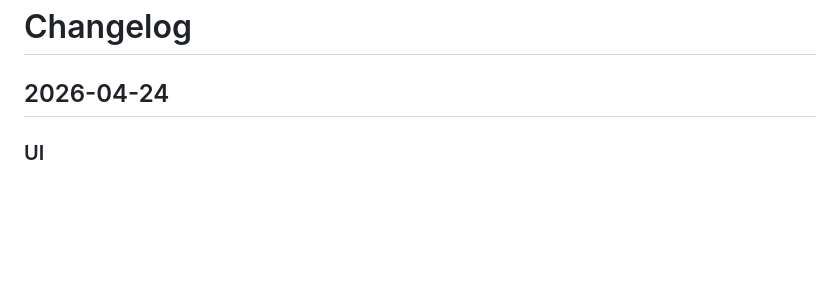
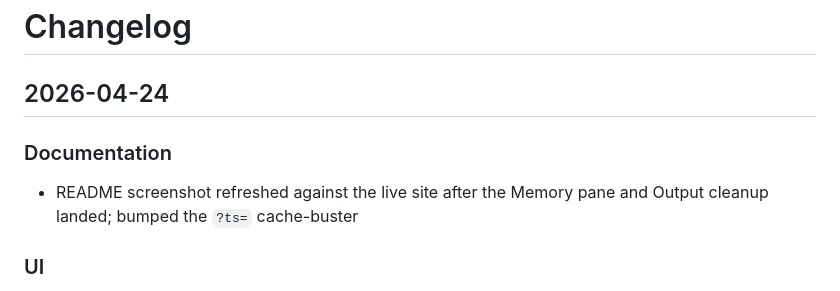
Before and after one commit to sw-vibe-coding/sw-fth-wasm, a Markdown page: CHANGES.md, the part around the change. Rendered like a GitHub page; blank space fills up the shorter version.

Commit message:
Refresh README screenshot for new layout
Pages workflow has redeployed since the Output cleanup and Memory pane
landed; resnap the live site so the README screenshot shows the
6-pane grid (Stack / Dictionary / Output / History / Trace / Memory)
instead of the older 5-pane layout.

Bumps the inline cache-buster ?ts to 1777081589897 (ep2ms) so GitHub's
image cache invalidates.

Co-Authored-By: Claude Opus 4.7 (1M context) <noreply@anthropic.com>

```diff
--- a/CHANGES.md
+++ b/CHANGES.md
@@ -1,6 +1,11 @@
 # Changelog
 
 ## 2026-04-24
+
+### Documentation
+
+- README screenshot refreshed against the live site after the Memory pane and
+  Output cleanup landed; bumped the `?ts=` cache-buster
 
 ### UI
 
```
Also changed, not shown: README.md (+1 -1 lines), images/screenshot.png.
